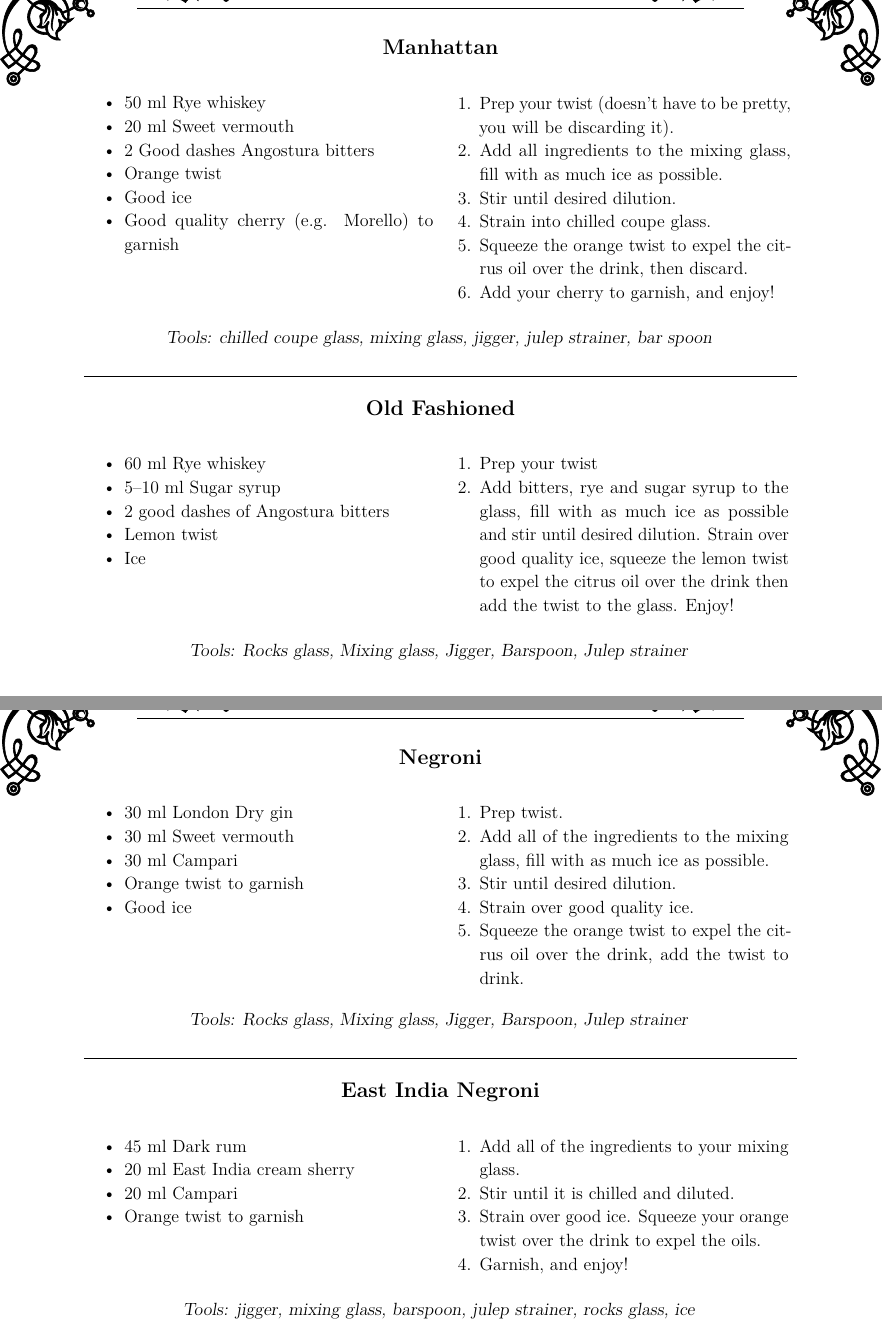
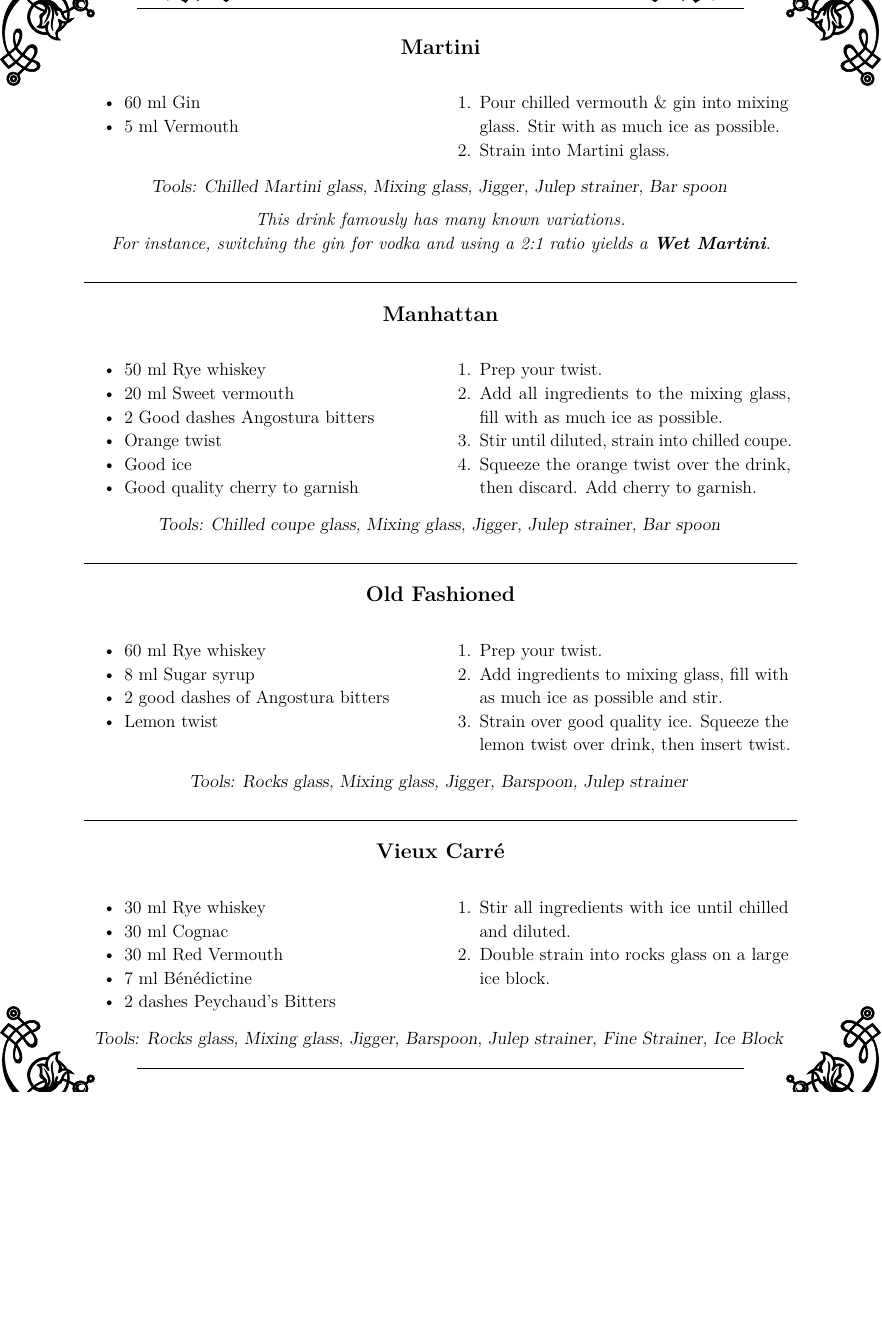
Before and after one commit to Emily3403/CocktailCards, a LaTeX document (main.tex, which reads cocktail-categories/serene-spirits.tex): two parts of pages 1 and 2 of 5 before the commit and part of page 2 of 4 after it, the two joined at a grey line, cut at the place of the change, the shorter picture padded with empty space. Compiled offline with pdfLaTeX.

Commit message:
Updated Serene Spirits

```diff
--- a/cocktail-categories/serene-spirits.tex
+++ b/cocktail-categories/serene-spirits.tex
@@ -3,6 +3,23 @@
 \begin{document}
 
 \category{Serene Spirits}
+
+\cocktail{Martini}{
+    \ml{60} Gin,
+    \ml{5} Vermouth
+}
+{Chilled Martini glass, Mixing glass, Jigger, Julep strainer, Bar spoon}
+{
+    {Pour chilled vermouth \& gin into mixing glass. Stir with as much ice as possible.},
+    Strain into Martini glass.
+}
+
+\begin{center}
+    \textit{This drink famously has many known variations.\\
+    For instance, switching the gin for vodka and using a 2:1 ratio yields a \textbf{Wet Martini}.}
+\end{center}
+
+\cocktailDivider
 
 \cocktail{Manhattan}{
 	\ml{50} Rye whiskey,
@@ -10,76 +27,45 @@
 	2 Good dashes Angostura bitters,
 	Orange twist,
 	Good ice,
-	Good quality cherry (e.g. Morello) to garnish
+	Good quality cherry to garnish
 }
+{Chilled coupe glass, Mixing glass, Jigger, Julep strainer, Bar spoon}
 {
-	chilled coupe glass, mixing glass, jigger, julep strainer, bar spoon
-}
-{
-	{Prep your twist (doesn’t have to be pretty, you will be discarding it).},
+	{Prep your twist.},
 	{Add all ingredients to the mixing glass, fill with as much ice as possible.},
-	{Stir until desired dilution.},
-	{Strain into chilled coupe glass.},
-	{Squeeze the orange twist to expel the citrus oil over the drink, then discard.},
-	{Add your cherry to garnish, and enjoy!}
+	{Stir until diluted, strain into chilled coupe.},
+	{Squeeze the orange twist over the drink, then discard. Add cherry to garnish.}
 }
 
 \cocktailDivider
 
 \cocktail{Old Fashioned}{
 	\ml{60} Rye whiskey,
-	\ml{5--10} Sugar syrup,
+	\ml{8} Sugar syrup,
 	2 good dashes of Angostura bitters,
-	Lemon twist,
-	Ice
+	Lemon twist
 }
+{Rocks glass, Mixing glass, Jigger, Barspoon, Julep strainer}
 {
-	Rocks glass, Mixing glass, Jigger, Barspoon, Julep strainer
-}
-{
-	Prep your twist,
-	{Add bitters, rye and sugar syrup to the glass, fill with as much ice as possible and stir until desired dilution.}
-		{Strain over good quality ice, squeeze the lemon twist to expel the citrus oil over the drink then add the twist to the glass. Enjoy!}
-}
-
-\newpage
-
-\cocktail{Negroni}{
-	\ml{30} London Dry gin,
-	\ml{30} Sweet vermouth,
-	\ml{30} Campari,
-	Orange twist to garnish,
-	Good ice
-}
-{
-	Rocks glass, Mixing glass, Jigger, Barspoon, Julep strainer
-}
-{
-	{Prep twist.},
-	{Add all of the ingredients to the mixing glass, fill with as much ice as possible.},
-	{Stir until desired dilution.},
-	{Strain over good quality ice.},
-	{Squeeze the orange twist to expel the citrus oil over the drink, add the twist to
-			drink.}
+	Prep your twist.,
+	{Add ingredients to mixing glass, fill with as much ice as possible and stir.},
+    {Strain over good quality ice.}
+    {Squeeze the lemon twist over drink, then insert twist.}
 }
 
 \cocktailDivider
 
-\cocktail{East India Negroni}{
-	\ml{45} Dark rum,
-	\ml{20} East India cream sherry,
-	\ml{20} Campari,
-	Orange twist to garnish
+\cocktail{Vieux Carré}{
+    \ml{30} Rye whiskey,
+    \ml{30} Cognac,
+    \ml{30} Red Vermouth,
+    \ml{7} Bénédictine,
+    2 dashes Peychaud's Bitters
 }
+{Rocks glass, Mixing glass, Jigger, Barspoon, Julep strainer, Fine Strainer, Ice Block}
 {
-	jigger, mixing glass, barspoon, julep strainer, rocks glass, ice
-}
-{
-	Add all of the ingredients to your mixing glass.,
-	Stir until it is chilled and diluted.,
-	Strain over good ice.
-	Squeeze your orange twist over the drink to expel the oils.,
-	{Garnish, and enjoy!}
+    Stir all ingredients with ice until chilled and diluted.,
+    Double strain into rocks glass on a large ice block.
 }
 
 
--- a/main.tex
+++ b/main.tex
@@ -97,6 +97,7 @@
 \def\counter{1}
 \def\cocktailDivider{\rule{\textwidth}{0.5pt}}
 
+\def \ifempty#1{\def\temp{#1} \ifx\temp\empty }
 % #1 = name, #2 = ingredients (pgffor), #3 = Equipment (pgffor), #4 = Method (pgffor)
 \def\cocktail#1#2#3#4{
     \smallskip
@@ -125,7 +126,9 @@
         \end{enumerate}
     \end{minipage}
 
-    \bigskip
+    \ifempty{#3}
+    \else
+    \medskip
     \begin{center}
         \textsl{Tools: \foreach[count=\i] \x in {#3}{%
             \ifnum%
@@ -133,6 +136,7 @@
             , %
             \fi\x}}%
     \end{center}
+    \fi
 }
 
 \begin{document}
```
Also changed, not shown: cocktail-categories/classics.tex (deleted, +0 -8 lines), main.tex (37 more changed lines).
